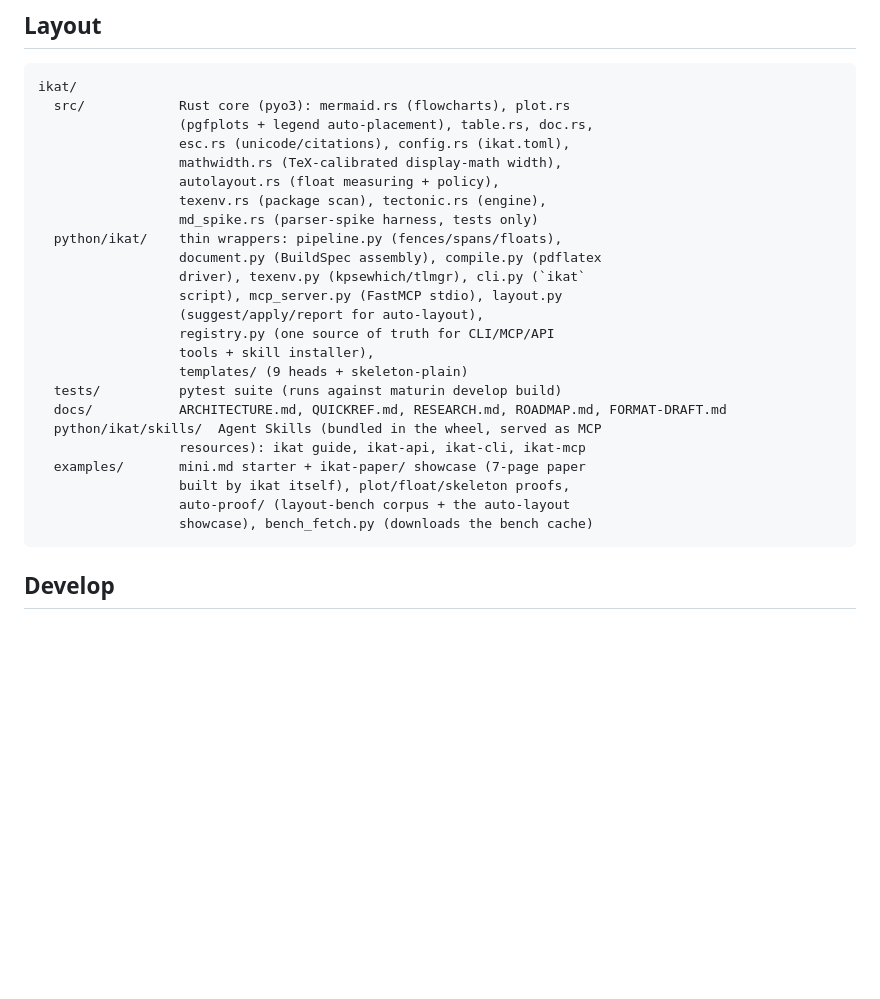
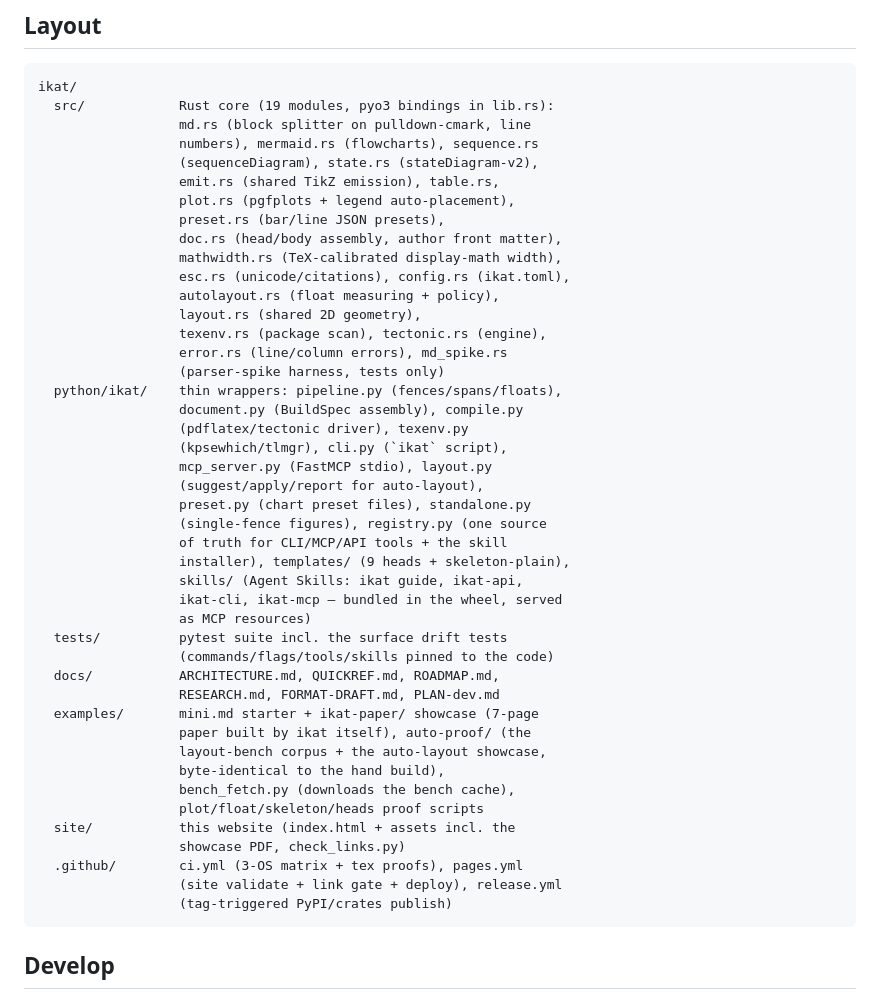
Before and after one commit to opticsWolf/ikat, a Markdown page: README.md, the part around the change. Rendered like a GitHub page; blank space fills up the shorter version.

Commit message:
README Layout section: complete module map
- src/: all 19 Rust modules named with one-line roles (md.rs,
  sequence.rs, state.rs, emit.rs, preset.rs, layout.rs, error.rs,
  lib.rs were unmapped); lib.rs noted as the bindings root
- python/ikat/: standalone.py + preset.py added; skills/ folded in
  as the nested dir it is (was a detached duplicate entry)
- tests/: names the surface drift tests
- site/ + .github/ workflows now mapped (the published site and
  the three pipelines) - previously invisible to readers

````diff
--- a/README.md
+++ b/README.md
@@ -63,29 +63,49 @@ no font mismatch between text and figures.
 
 ```text
 ikat/
-  src/            Rust core (pyo3): mermaid.rs (flowcharts), plot.rs
-                  (pgfplots + legend auto-placement), table.rs, doc.rs,
+  src/            Rust core (19 modules, pyo3 bindings in lib.rs):
+                  md.rs (block splitter on pulldown-cmark, line
+                  numbers), mermaid.rs (flowcharts), sequence.rs
+                  (sequenceDiagram), state.rs (stateDiagram-v2),
+                  emit.rs (shared TikZ emission), table.rs,
+                  plot.rs (pgfplots + legend auto-placement),
+                  preset.rs (bar/line JSON presets),
+                  doc.rs (head/body assembly, author front matter),
+                  mathwidth.rs (TeX-calibrated display-math width),
                   esc.rs (unicode/citations), config.rs (ikat.toml),
-                  mathwidth.rs (TeX-calibrated display-math width),
                   autolayout.rs (float measuring + policy),
+                  layout.rs (shared 2D geometry),
                   texenv.rs (package scan), tectonic.rs (engine),
-                  md_spike.rs (parser-spike harness, tests only)
+                  error.rs (line/column errors), md_spike.rs
+                  (parser-spike harness, tests only)
   python/ikat/    thin wrappers: pipeline.py (fences/spans/floats),
-                  document.py (BuildSpec assembly), compile.py (pdflatex
-                  driver), texenv.py (kpsewhich/tlmgr), cli.py (`ikat`
-                  script), mcp_server.py (FastMCP stdio), layout.py
+                  document.py (BuildSpec assembly), compile.py
+                  (pdflatex/tectonic driver), texenv.py
+                  (kpsewhich/tlmgr), cli.py (`ikat` script),
+                  mcp_server.py (FastMCP stdio), layout.py
                   (suggest/apply/report for auto-layout),
-                  registry.py (one source of truth for CLI/MCP/API
-                  tools + skill installer),
-                  templates/ (9 heads + skeleton-plain)
-  tests/          pytest suite (runs against maturin develop build)
-  docs/           ARCHITECTURE.md, QUICKREF.md, RESEARCH.md, ROADMAP.md, FORMAT-DRAFT.md
-  python/ikat/skills/  Agent Skills (bundled in the wheel, served as MCP
-                  resources): ikat guide, ikat-api, ikat-cli, ikat-mcp
-  examples/       mini.md starter + ikat-paper/ showcase (7-page paper
-                  built by ikat itself), plot/float/skeleton proofs,
-                  auto-proof/ (layout-bench corpus + the auto-layout
-                  showcase), bench_fetch.py (downloads the bench cache)
+                  preset.py (chart preset files), standalone.py
+                  (single-fence figures), registry.py (one source
+                  of truth for CLI/MCP/API tools + the skill
+                  installer), templates/ (9 heads + skeleton-plain),
+                  skills/ (Agent Skills: ikat guide, ikat-api,
+                  ikat-cli, ikat-mcp — bundled in the wheel, served
+                  as MCP resources)
+  tests/          pytest suite incl. the surface drift tests
+                  (commands/flags/tools/skills pinned to the code)
+  docs/           ARCHITECTURE.md, QUICKREF.md, ROADMAP.md,
+                  RESEARCH.md, FORMAT-DRAFT.md, PLAN-dev.md
+  examples/       mini.md starter + ikat-paper/ showcase (7-page
+                  paper built by ikat itself), auto-proof/ (the
+                  layout-bench corpus + the auto-layout showcase,
+                  byte-identical to the hand build),
+                  bench_fetch.py (downloads the bench cache),
+                  plot/float/skeleton/heads proof scripts
+  site/           this website (index.html + assets incl. the
+                  showcase PDF, check_links.py)
+  .github/        ci.yml (3-OS matrix + tex proofs), pages.yml
+                  (site validate + link gate + deploy), release.yml
+                  (tag-triggered PyPI/crates publish)
 ```
 
 ## Develop
````
